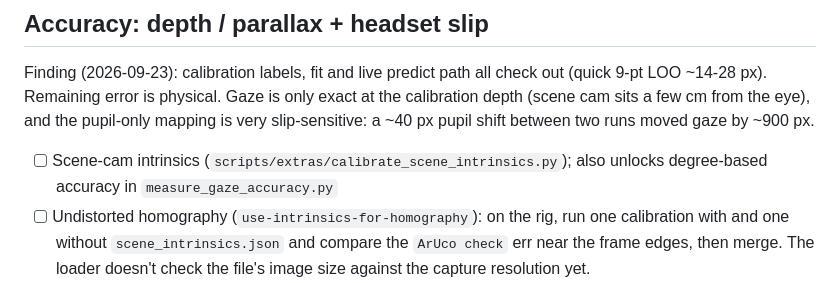
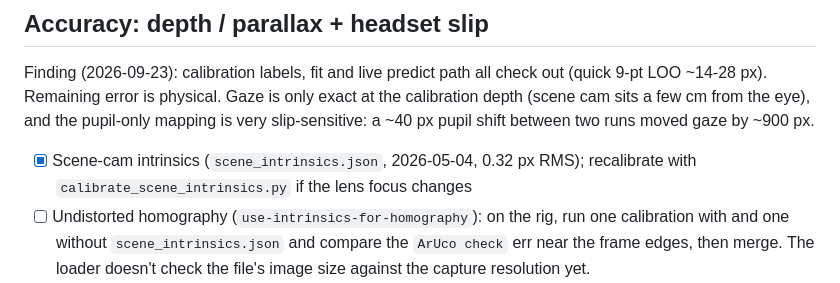
Before and after one commit to danielkaijzer/Eye-Tracker, a Markdown page: TODO.md, the part around the change. GitHub-like rendering.

Commit message:
TODO: scene intrinsics are done (scene_intrinsics.json on main)

```diff
--- a/TODO.md
+++ b/TODO.md
@@ -52,8 +52,8 @@ at the calibration depth (scene cam sits a few cm from the eye), and the
 pupil-only mapping is very slip-sensitive: a ~40 px pupil shift between two
 runs moved gaze by ~900 px.
 
-- [ ] Scene-cam intrinsics (`scripts/extras/calibrate_scene_intrinsics.py`);
-      also unlocks degree-based accuracy in `measure_gaze_accuracy.py`
+- [x] Scene-cam intrinsics (`scene_intrinsics.json`, 2026-05-04, 0.32 px RMS);
+      recalibrate with `calibrate_scene_intrinsics.py` if the lens focus changes
 - [ ] Undistorted homography (`use-intrinsics-for-homography`): on the rig, run
       one calibration with and one without `scene_intrinsics.json` and compare
       the `ArUco check` err near the frame edges, then merge. The loader doesn't
```
